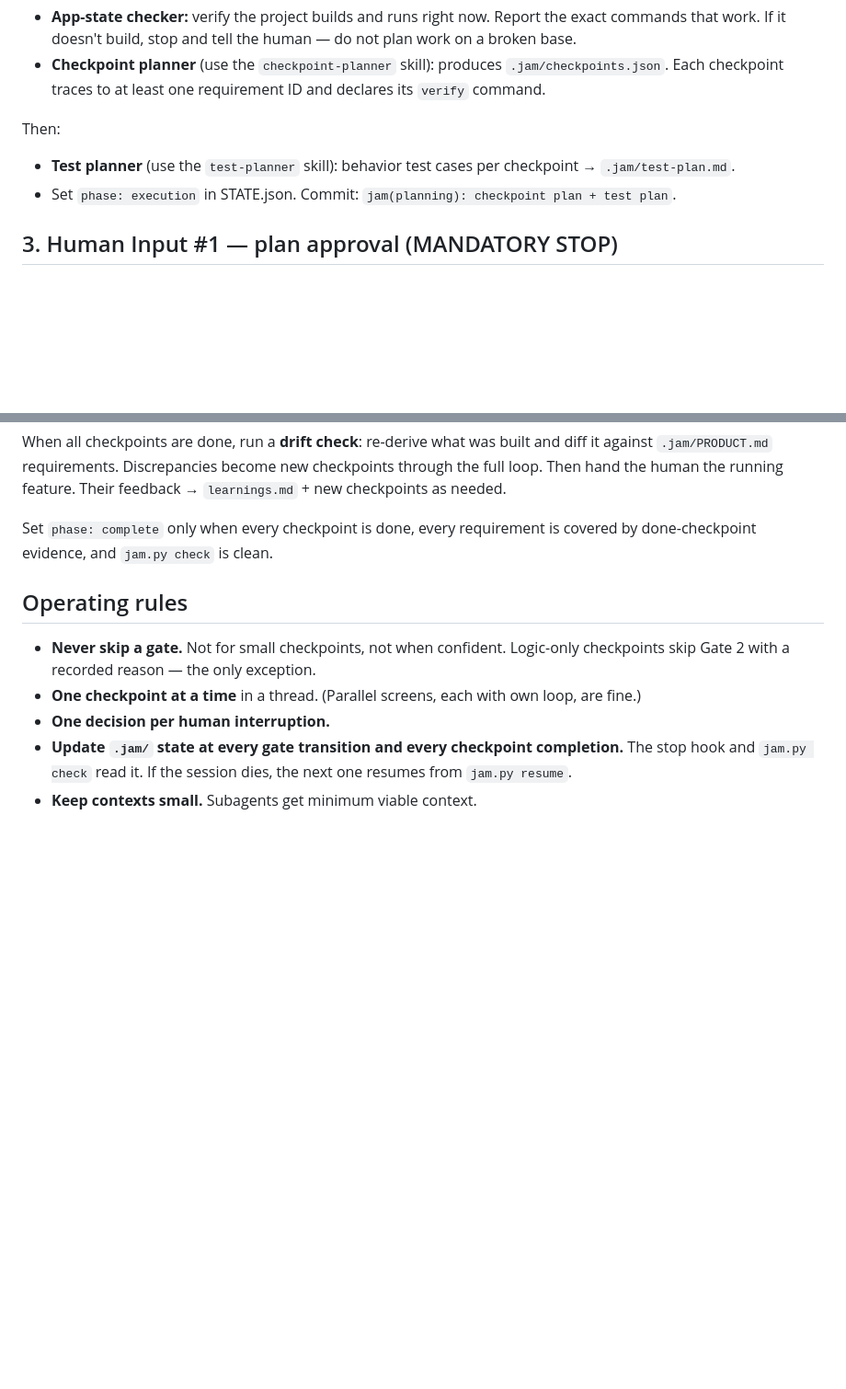
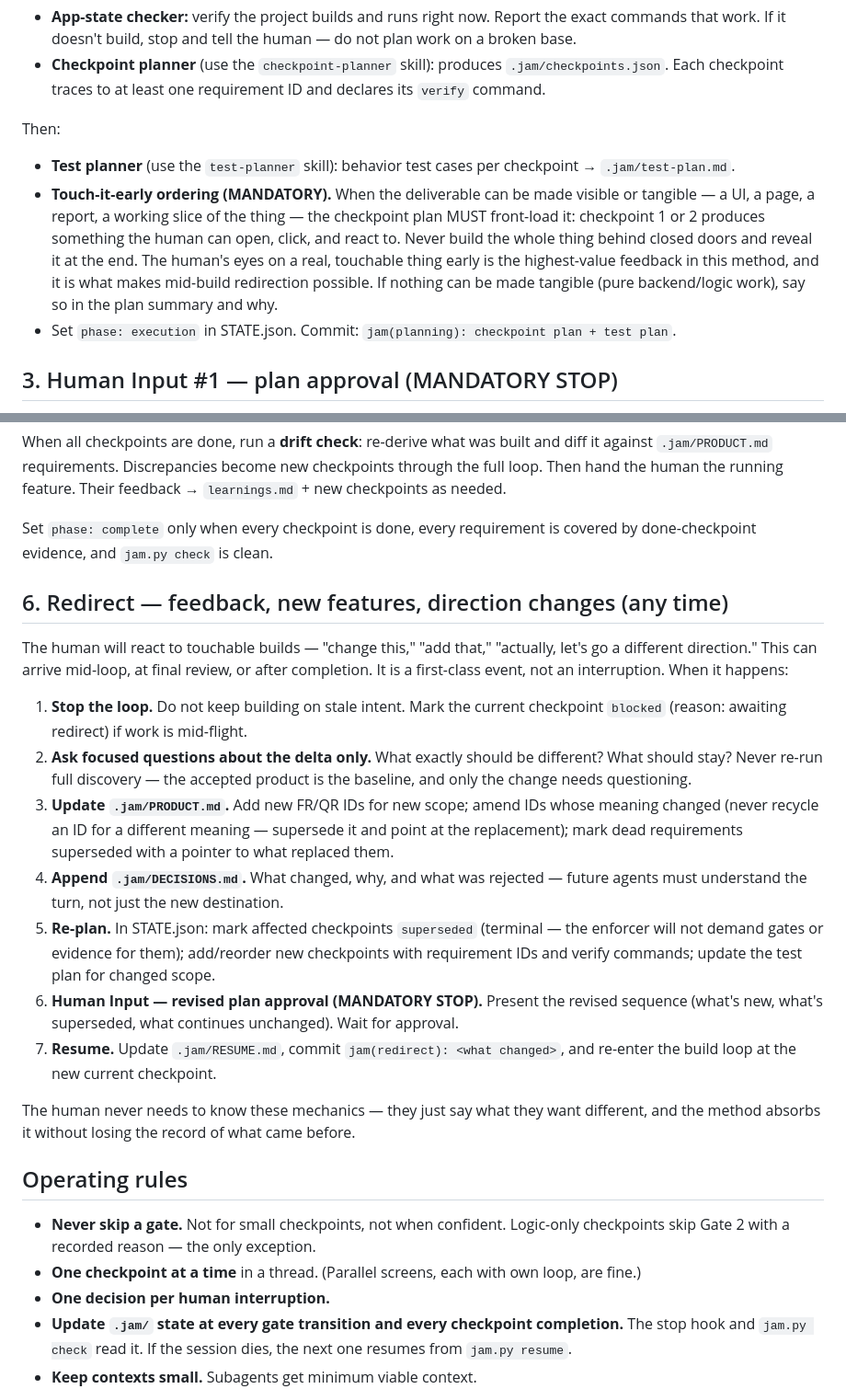
Before and after one commit to johnarks/johnarksmethod, a Markdown page: skills/orchestrator/SKILL.md, 2 parts joined by grey strips. Shown at 92% size. Drawn GitHub-style; blank space fills up the shorter version.

Commit message:
JohnArks Method: method: touch-it-early ordering + redirect protocol

```diff
--- a/skills/orchestrator/SKILL.md
+++ b/skills/orchestrator/SKILL.md
@@ -45,6 +45,7 @@ Launch two subagents in parallel:
 Then:
 
 - **Test planner** (use the `test-planner` skill): behavior test cases per checkpoint → `.jam/test-plan.md`.
+- **Touch-it-early ordering (MANDATORY).** When the deliverable can be made visible or tangible — a UI, a page, a report, a working slice of the thing — the checkpoint plan MUST front-load it: checkpoint 1 or 2 produces something the human can open, click, and react to. Never build the whole thing behind closed doors and reveal it at the end. The human's eyes on a real, touchable thing early is the highest-value feedback in this method, and it is what makes mid-build redirection possible. If nothing can be made tangible (pure backend/logic work), say so in the plan summary and why.
 - Set `phase: execution` in STATE.json. Commit: `jam(planning): checkpoint plan + test plan`.
 
 ## 3. Human Input #1 — plan approval (MANDATORY STOP)
@@ -86,6 +87,20 @@ When all checkpoints are done, run a **drift check**: re-derive what was built a
 
 Set `phase: complete` only when every checkpoint is done, every requirement is covered by done-checkpoint evidence, and `jam.py check` is clean.
 
+## 6. Redirect — feedback, new features, direction changes (any time)
+
+The human will react to touchable builds — "change this," "add that," "actually, let's go a different direction." This can arrive mid-loop, at final review, or after completion. It is a first-class event, not an interruption. When it happens:
+
+1. **Stop the loop.** Do not keep building on stale intent. Mark the current checkpoint `blocked` (reason: awaiting redirect) if work is mid-flight.
+2. **Ask focused questions about the delta only.** What exactly should be different? What should stay? Never re-run full discovery — the accepted product is the baseline, and only the change needs questioning.
+3. **Update `.jam/PRODUCT.md`.** Add new FR/QR IDs for new scope; amend IDs whose meaning changed (never recycle an ID for a different meaning — supersede it and point at the replacement); mark dead requirements superseded with a pointer to what replaced them.
+4. **Append `.jam/DECISIONS.md`.** What changed, why, and what was rejected — future agents must understand the turn, not just the new destination.
+5. **Re-plan.** In STATE.json: mark affected checkpoints `superseded` (terminal — the enforcer will not demand gates or evidence for them); add/reorder new checkpoints with requirement IDs and verify commands; update the test plan for changed scope.
+6. **Human Input — revised plan approval (MANDATORY STOP).** Present the revised sequence (what's new, what's superseded, what continues unchanged). Wait for approval.
+7. **Resume.** Update `.jam/RESUME.md`, commit `jam(redirect): <what changed>`, and re-enter the build loop at the new current checkpoint.
+
+The human never needs to know these mechanics — they just say what they want different, and the method absorbs it without losing the record of what came before.
+
 ## Operating rules
 
 - **Never skip a gate.** Not for small checkpoints, not when confident. Logic-only checkpoints skip Gate 2 with a recorded reason — the only exception.
```
